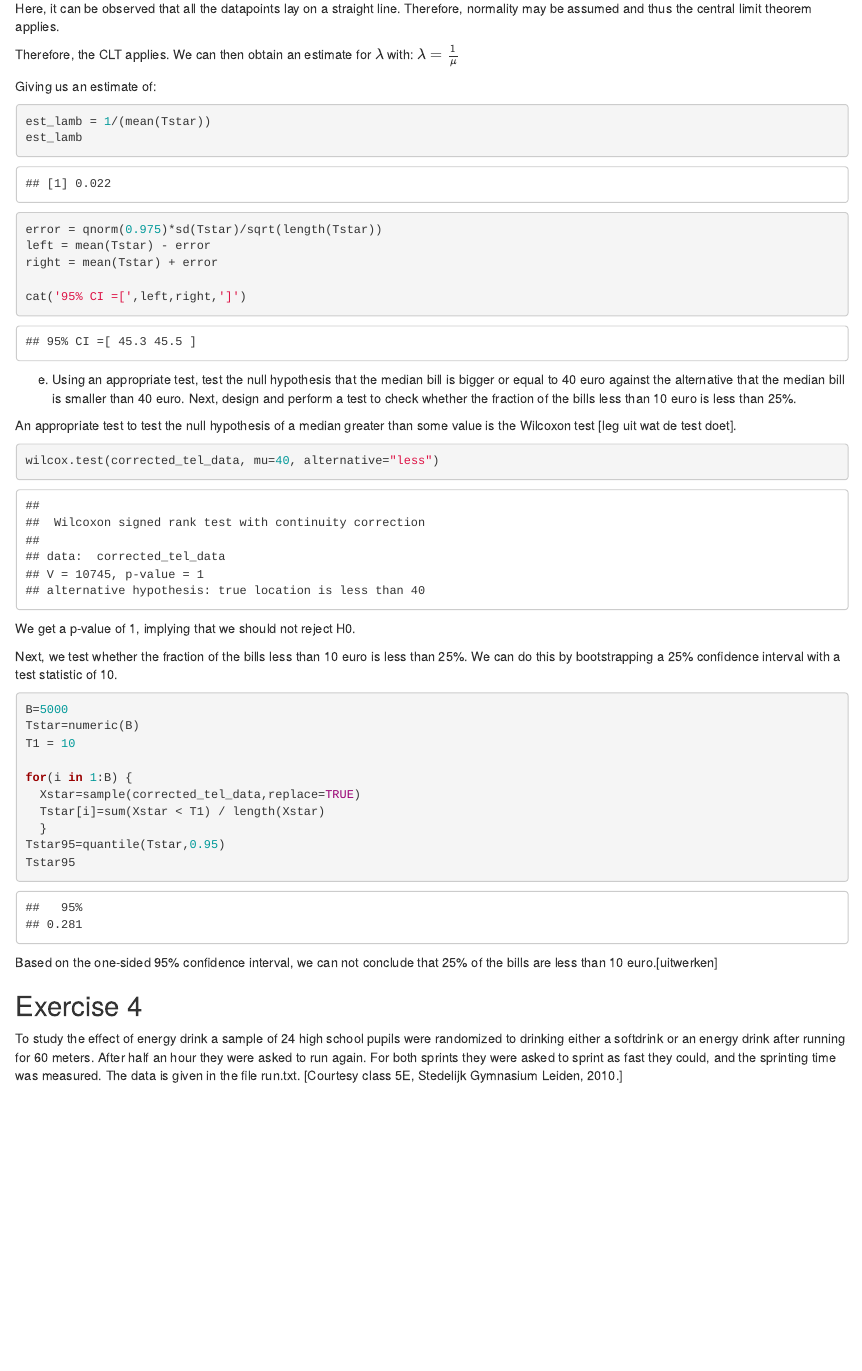
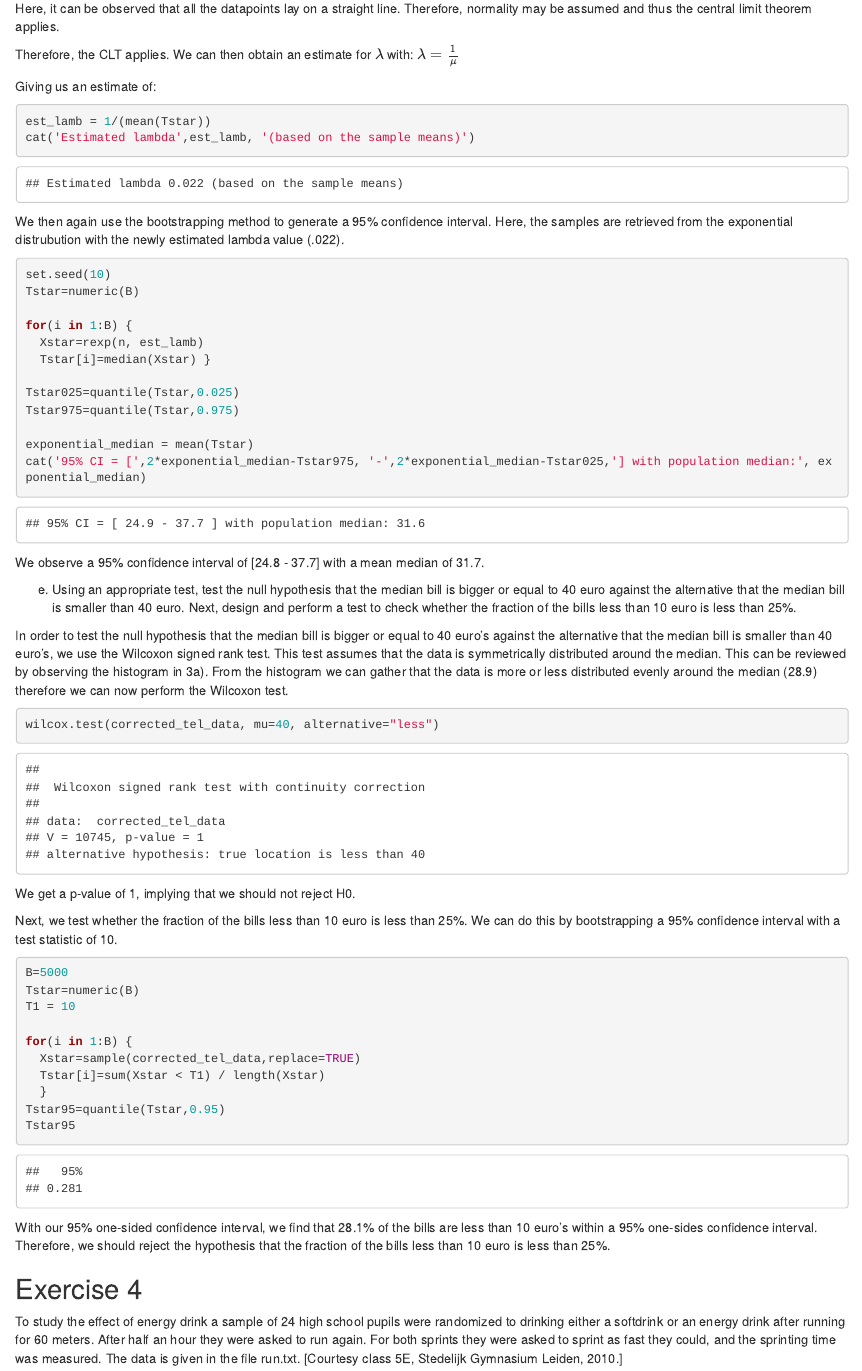
Before and after one commit to Karim-1/EDDA, an R Markdown document (assignment1.Rmd): the page in a window 1100 px wide, from 8130 px down. Rendered offline with R 4.5, knitr and Pandoc, with nearby package versions; code that draws random numbers runs with fixed seeds of ours.

Commit message:
Update assignment1.Rmd

````diff
--- a/assignment1.Rmd
+++ b/assignment1.Rmd
@@ -291,25 +290,27 @@ $\lambda = \frac{1}{\mu}$
 Giving us an estimate of:
 ```{r}
 est_lamb = 1/(mean(Tstar))
-est_lamb
+cat('Estimated lambda',est_lamb, '(based on the sample means)')
 ```
 
+We then again use the bootstrapping method to generate a 95% confidence interval. Here, the samples are retrieved from the exponential distrubution with the newly estimated lambda value (.022).
 
 ```{r}
-error = qnorm(0.975)*sd(Tstar)/sqrt(length(Tstar))
-left = mean(Tstar) - error
-right = mean(Tstar) + error
+set.seed(10)
+Tstar=numeric(B)
 
-cat('95% CI =[',left,right,']')
+for(i in 1:B) {
+  Xstar=rexp(n, est_lamb)
+  Tstar[i]=median(Xstar) }
+
+Tstar025=quantile(Tstar,0.025)
+Tstar975=quantile(Tstar,0.975)
+
+exponential_median = mean(Tstar)
+cat('95% CI = [',2*exponential_median-Tstar975, '-',2*exponential_median-Tstar025,'] with population median:', exponential_median)
 ```
 
-<!-- If we plot the exponential distribution with $\lambda = .022$ against our data, we observe: -->
-<!-- ```{r} -->
-<!-- hist(corrected_tel_data, prob=T, ylim = c(0,0.05)) -->
-<!-- x = seq(0, length(corrected_tel_data),length=1000) -->
-<!-- f = est_lamb*exp(-est_lamb*x ) -->
-<!-- lines(x,f,col="blue",lwd=2) -->
-<!-- ``` -->
+We observe a 95% confidence interval of [24.8 - 37.7] with a mean median of 31.7.
 
 
 
@@ -317,14 +318,15 @@ e) Using an appropriate test, test the null hypothesis that the median bill is b
 to check whether the fraction of the bills less than 10 euro is less than 25%.
 
 
-An appropriate test to test the null hypothesis of a median greater than some value is the Wilcoxon test [leg uit wat de test doet].
+In order to test the null hypothesis that the median bill is bigger or equal to 40 euro's against the alternative that the median bill is smaller than 40 euro's, we use the Wilcoxon signed rank test. This test assumes that the data is symmetrically distributed around the median. This can be reviewed by observing the histogram in 3a). From the histogram we can gather that the data is more or less distributed evenly around the median (28.9) therefore we can now perform the Wilcoxon test.
+
 ```{r}
 wilcox.test(corrected_tel_data, mu=40, alternative="less")
 ```
 
 We get a p-value of 1, implying that we should not reject H0.
 
-Next, we test whether the fraction of the bills less than 10 euro is less than 25%. We can do this by bootstrapping a 25% confidence interval with a test statistic of 10.
+Next, we test whether the fraction of the bills less than 10 euro is less than 25%. We can do this by bootstrapping a 95% confidence interval with a test statistic of 10.
 
 ```{r}
 B=5000
@@ -339,7 +341,7 @@ Tstar95=quantile(Tstar,0.95)
 Tstar95
 ```
 
-Based on the one-sided 95% confidence interval, we can not conclude that 25% of the bills are less than 10 euro.[uitwerken]
+With our 95% one-sided confidence interval, we find that 28.1% of the bills are less than 10 euro's within a 95% one-sides confidence interval. Therefore, we should reject the hypothesis that the fraction of the bills less than 10 euro is less than 25%.
 
 
 
````
Also changed, not shown: assignment1.Rmd (3 more changed lines).
